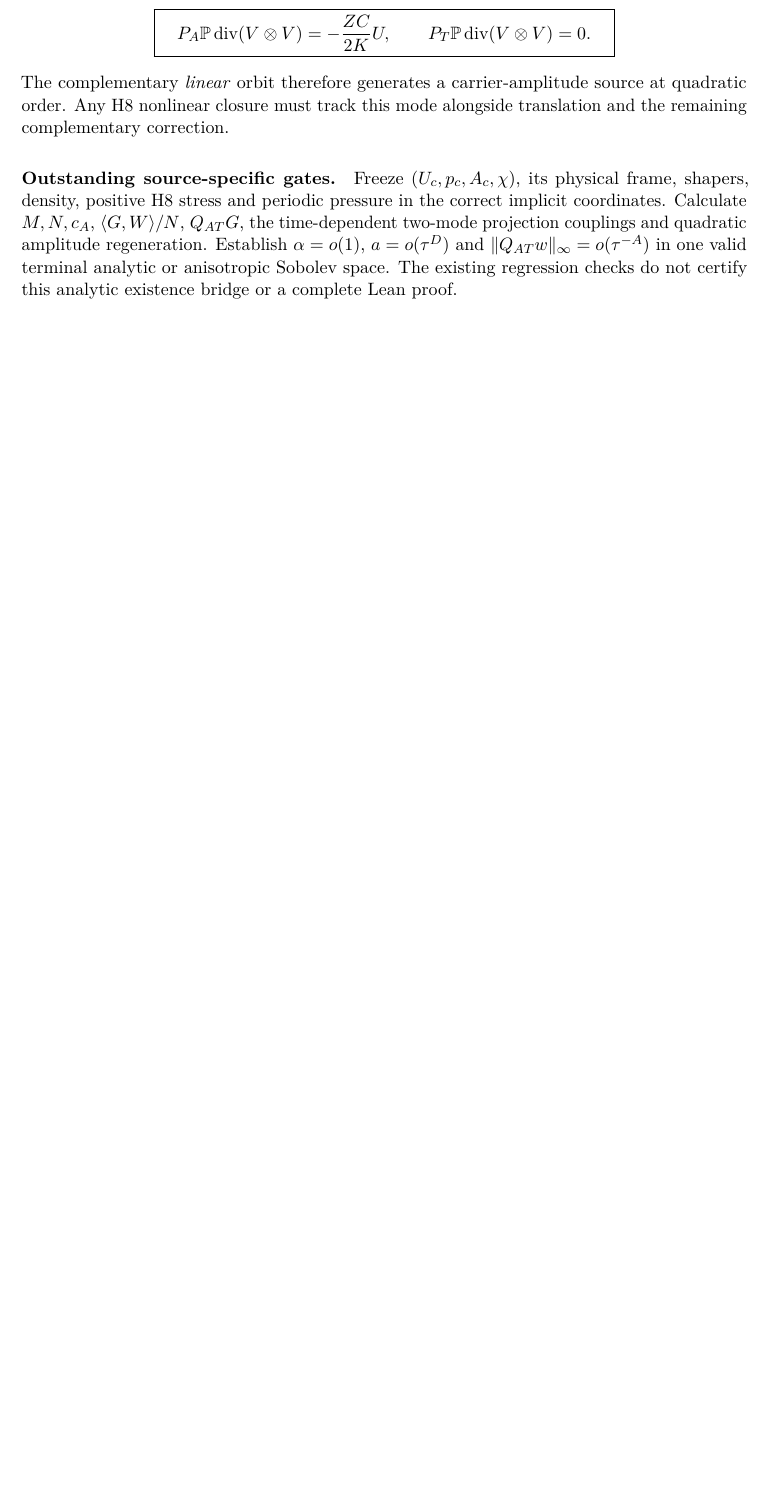
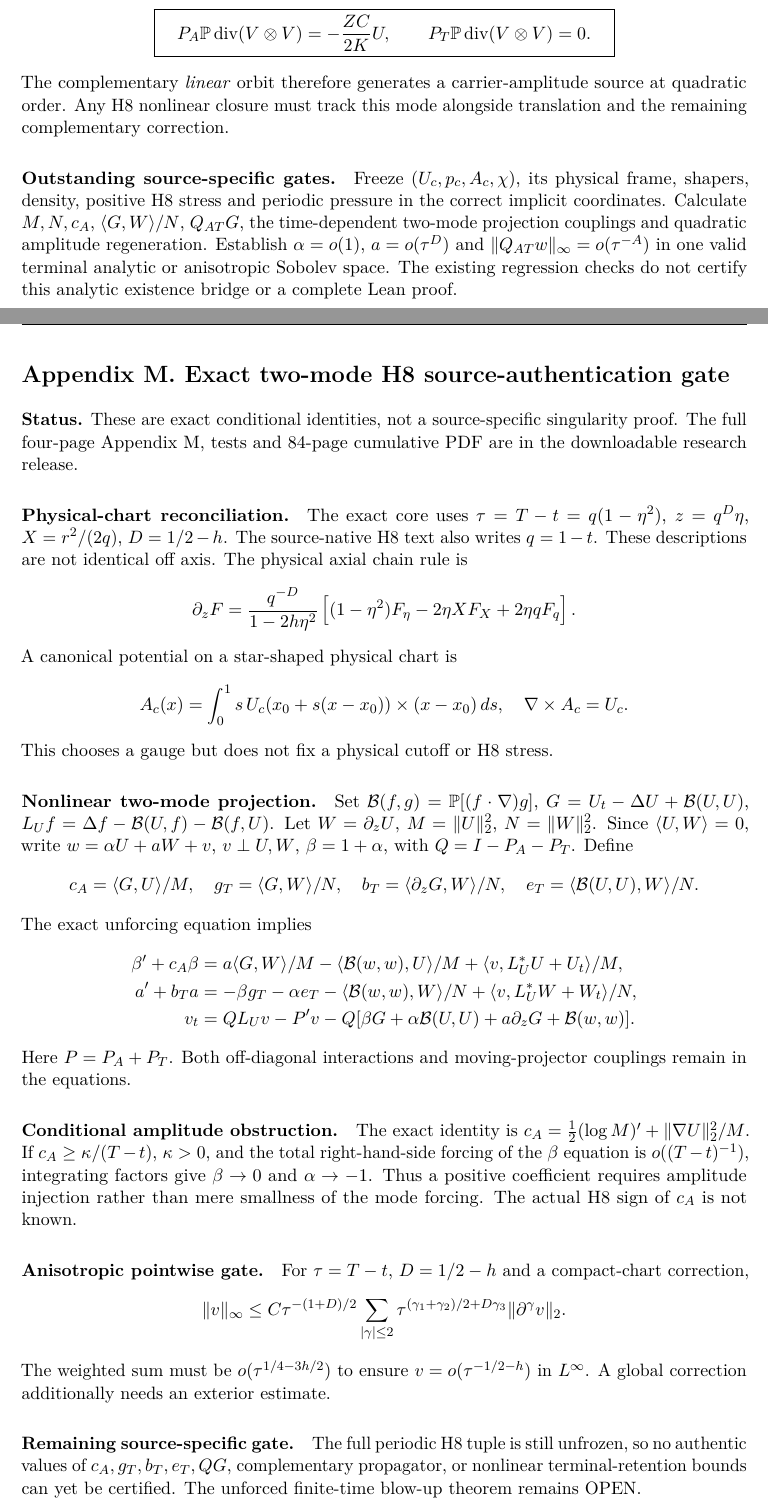
Before and after one commit to tonynewton79-web/unforced-navier-stokes-lean, a LaTeX paper (manuscript/Unforced_Navier_Stokes.tex): part of page 40 of 40 before the commit and two parts of pages 40 and 41 of 42 after it, the two joined at a grey line, cut so that both start at the same text, the shorter picture padded with empty space. Compiled offline with pdfLaTeX.

Commit message:
Integrate H8 exact two-mode source authentication appendix into the main manuscript

```diff
--- a/manuscript/Unforced_Navier_Stokes.tex
+++ b/manuscript/Unforced_Navier_Stokes.tex
@@ -2294,6 +2294,10 @@ periodic initial data is \emph{not decided by this manuscript}.
 \input{manuscript/Appendix_L_Dynamic_Two_Mode_Gate_20261029.tex}}{%
 \input{Appendix_L_Dynamic_Two_Mode_Gate_20261029.tex}}
 
+\IfFileExists{manuscript/Appendix_M_Two_Mode_20261029.tex}{%
+\input{manuscript/Appendix_M_Two_Mode_20261029.tex}}{%
+\input{Appendix_M_Two_Mode_20261029.tex}}
+
 \begin{thebibliography}{9}
 \raggedright
 \small
```
